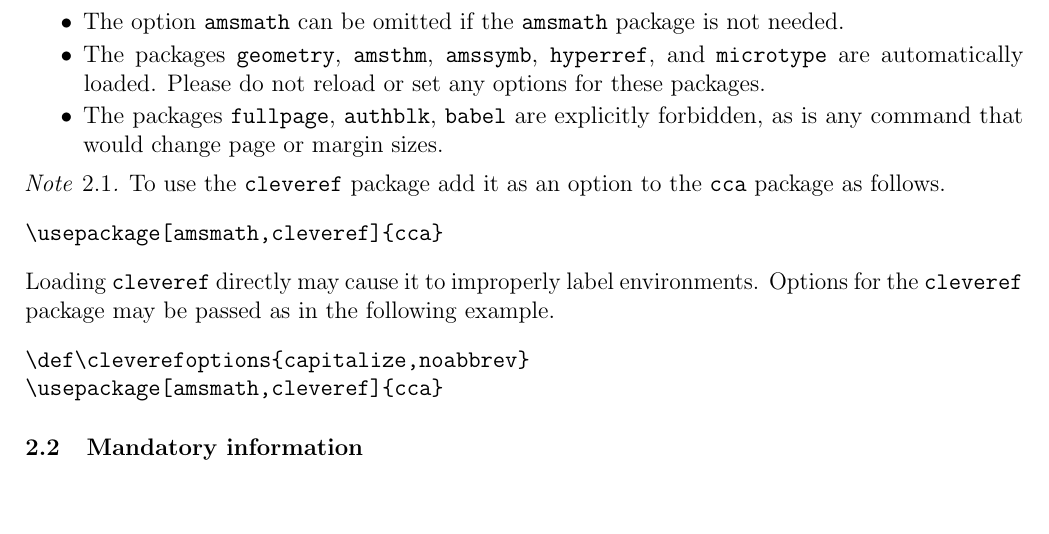
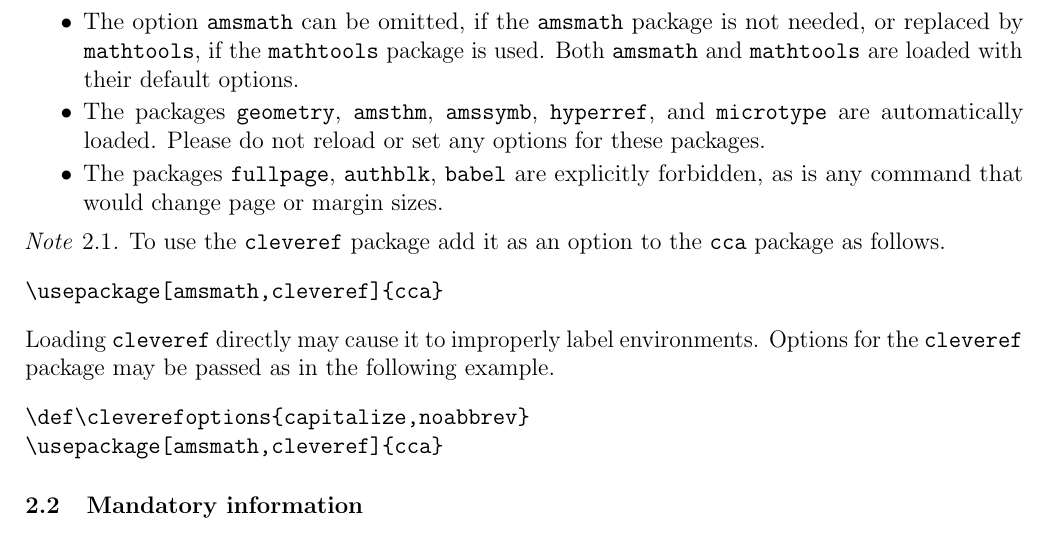
Before and after one commit to Combinatorial-Commutative-Algebra/CCA_Journal, a LaTeX paper (cca-sample.tex): part of page 2 of 6, cut so that both start at the same text, the shorter picture padded with empty space. Compiled offline with pdfLaTeX.

Commit message:
explained mathtools option

```diff
--- a/cca-sample.tex
+++ b/cca-sample.tex
@@ -156,8 +156,11 @@ CCA articles begin with the following two lines.
 \usepackage[amsmath]{cca}
 \end{verbatim}
 \begin{itemize}
-\item The option \verb|amsmath| can be omitted if the \texttt{amsmath}
-  package is not needed.
+\item The option \verb|amsmath| can be omitted, if the
+  \texttt{amsmath} package is not needed, or replaced by
+  \verb|mathtools|, if the \texttt{mathtools} package is used.  Both
+  \texttt{amsmath} and \texttt{mathtools} are loaded with their
+  default options.
 \item The packages \texttt{geometry}, \texttt{amsthm},
   \texttt{amssymb}, \texttt{hyperref}, and \texttt{microtype} are
   automatically loaded. Please do not reload or set any options for
```
Also changed, not shown: cca-sample.pdf.
